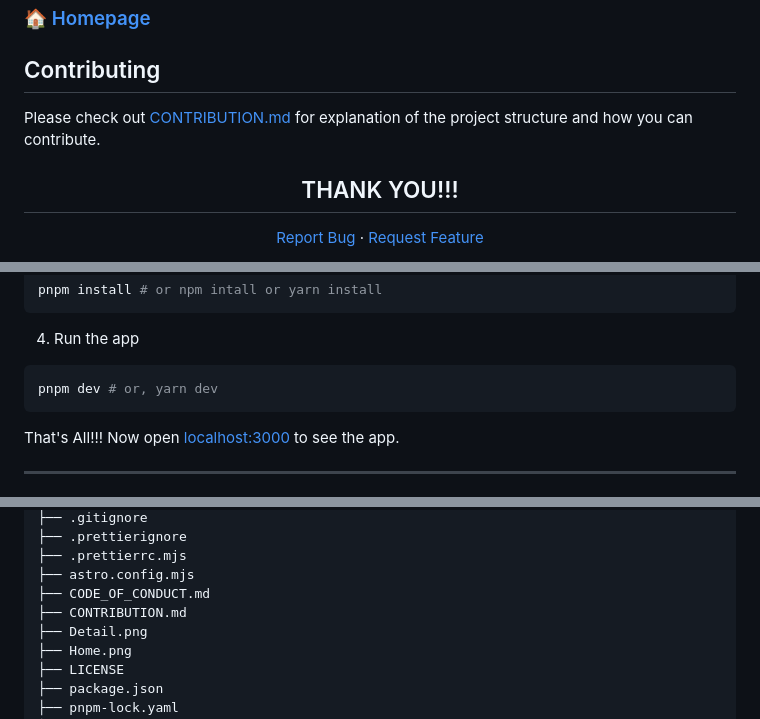
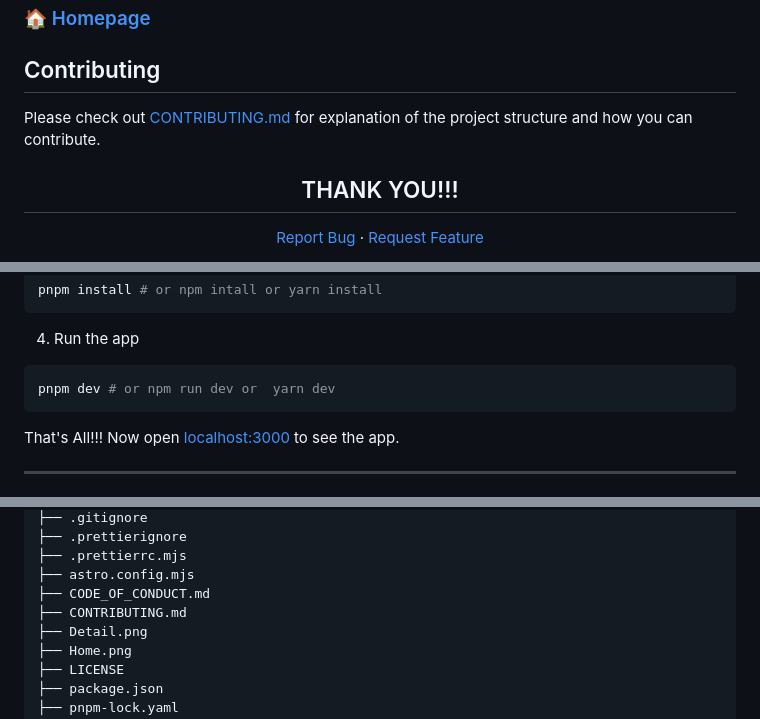
Before and after one commit to Psypher1/the-language-hub, a Markdown page: README.md, 3 parts joined by grey strips. Rendered like a GitHub page.

Commit message:
fix: rename Contribution to Contributing

````diff
--- a/README.md
+++ b/README.md
@@ -42,7 +42,7 @@ I went with this idea becauase as someone who learns languages a lot and teaches
 
 ## Contributing
 
-Please check out [CONTRIBUTION.md](CONTRIBUTION.md) for explanation of the project structure and how you can contribute.
+Please check out [CONTRIBUTING.md](CONTRIBUTING.md) for explanation of the project structure and how you can contribute.
 
 <h2 align='center'>THANK YOU!!!</h2>
 
@@ -77,7 +77,7 @@ pnpm install # or npm intall or yarn install
 4. Run the app
 
 ```bash
-pnpm dev # or, yarn dev
+pnpm dev # or npm run dev or  yarn dev
 ```
 
 That's All!!! Now open [localhost:3000](http://localhost:3000/) to see the app.
@@ -128,7 +128,7 @@ That's All!!! Now open [localhost:3000](http://localhost:3000/) to see the app.
 ├── .prettierrc.mjs
 ├── astro.config.mjs
 ├── CODE_OF_CONDUCT.md
-├── CONTRIBUTION.md
+├── CONTRIBUTING.md
 ├── Detail.png
 ├── Home.png
 ├── LICENSE
````
Also changed, not shown: CONTRIBUTING.md (added, +116 -0 lines).
